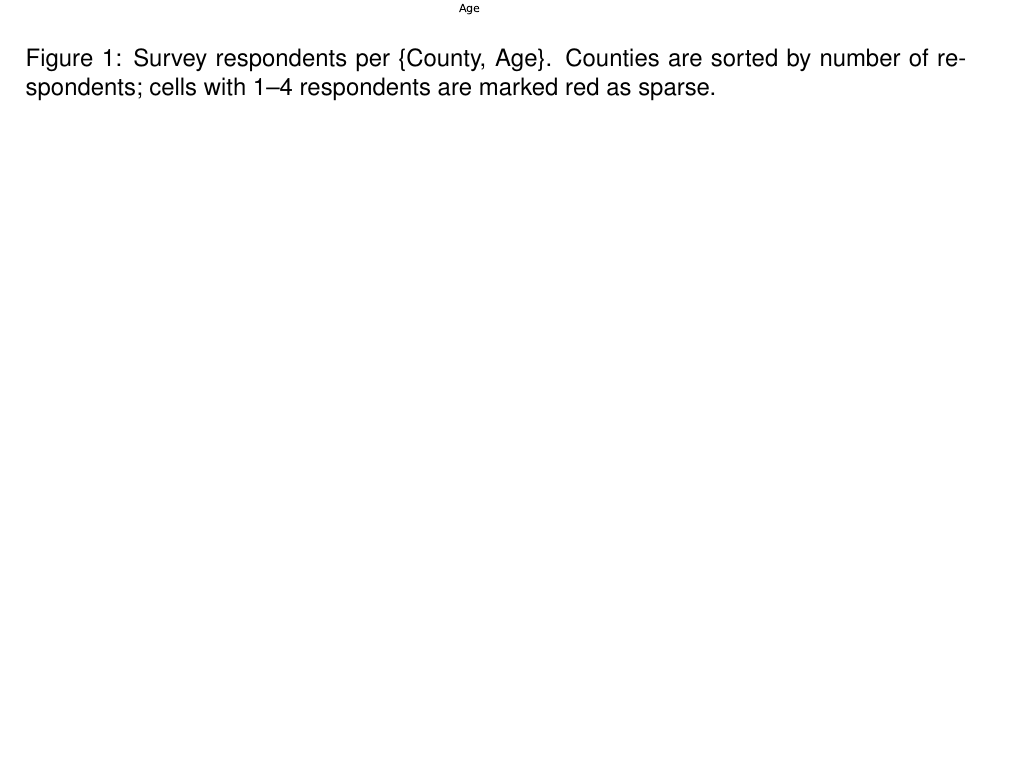
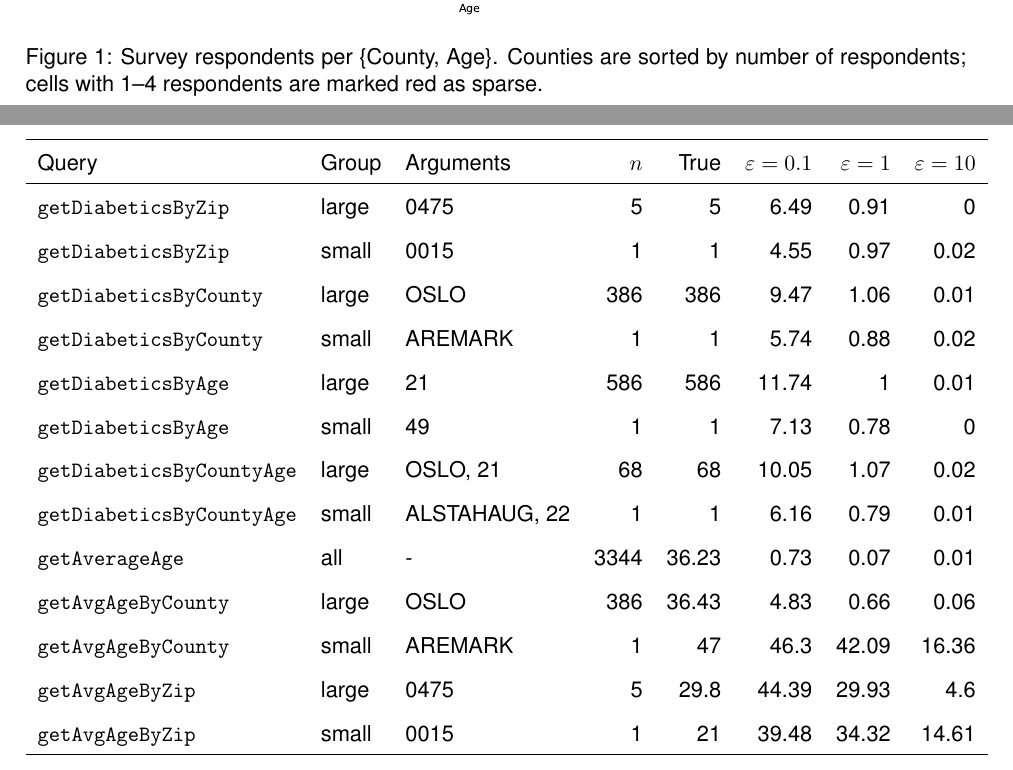
Before and after one commit to sebastianmai/INF-3315-Privacy-Preserving-Computation, a LaTeX document (report/report.tex): part of page 3 of 3 before the commit and two parts of pages 3 and 4 of 4 after it, the two joined at a grey line, cut so that both start at the same text, the shorter picture padded with empty space. The pictures show the PDF file report/report.pdf that the author committed with the source.

Commit message:
add task 2 report explanation

```diff
--- a/report/report.tex
+++ b/report/report.tex
@@ -60,3 +60,4 @@ Sparse cells pose a privacy risk as fewer people in the combination means also e
     \label{fig:heatmap}
 \end{figure}
 
+\section{Task 2:}
@@ -63 +76,19 @@ Sparse cells pose a privacy risk as fewer people in the combination means also e
+    Query & Group & Arguments & $n$ & True & $\varepsilon=0.1$ & $\varepsilon=1$ & $\varepsilon=10$ \\
+    \hline
+    \texttt{getDiabeticsByZip} & large & 0475 & 5 & 5 & 6.49 & 0.91 & 0 \\
+    \texttt{getDiabeticsByZip} & small & 0015 & 1 & 1 & 4.55 & 0.97 & 0.02 \\
+    \texttt{getDiabeticsByCounty} & large & OSLO & 386 & 386 & 9.47 & 1.06 & 0.01 \\
+    \texttt{getDiabeticsByCounty} & small & AREMARK & 1 & 1 & 5.74 & 0.88 & 0.02 \\
+    \texttt{getDiabeticsByAge} & large & 21 & 586 & 586 & 11.74 & 1 & 0.01 \\
+    \texttt{getDiabeticsByAge} & small & 49 & 1 & 1 & 7.13 & 0.78 & 0 \\
+    \texttt{getDiabeticsByCountyAge} & large & OSLO, 21 & 68 & 68 & 10.05 & 1.07 & 0.02 \\
+    \texttt{getDiabeticsByCountyAge} & small & ALSTAHAUG, 22 & 1 & 1 & 6.16 & 0.79 & 0.01 \\
+    \texttt{getAverageAge} & all & - & 3344 & 36.23 & 0.73 & 0.07 & 0.01 \\
+    \texttt{getAvgAgeByCounty} & large & OSLO & 386 & 36.43 & 4.83 & 0.66 & 0.06 \\
+    \texttt{getAvgAgeByCounty} & small & AREMARK & 1 & 47 & 46.3 & 42.09 & 16.36 \\
+    \texttt{getAvgAgeByZip} & large & 0475 & 5 & 29.8 & 44.39 & 29.93 & 4.6 \\
+    \texttt{getAvgAgeByZip} & small & 0015 & 1 & 21 & 39.48 & 34.32 & 14.61 \\
+    \hline
+\end{tabular}
+
 \end{document}
```
Also changed, not shown: report/report.pdf, report/report.tex (18 more changed lines).
